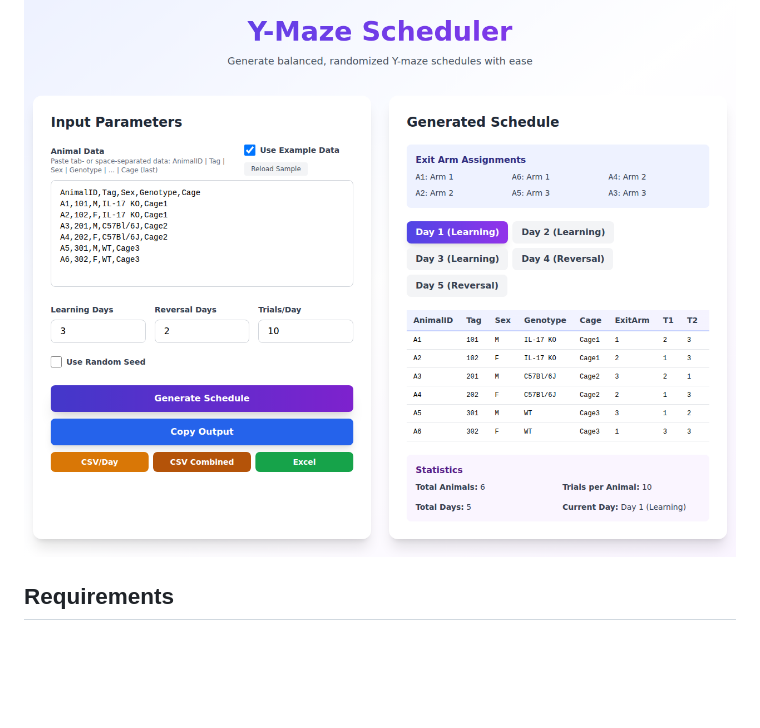
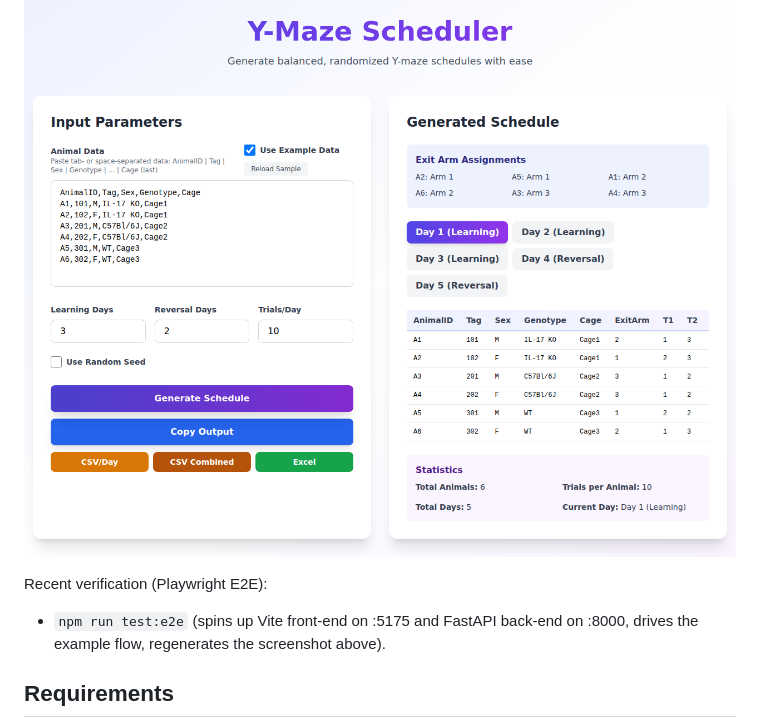
Before and after one commit to meghamsh738/Y-maze-randomizer, a Markdown page: README.md, the part around the change. Rendered like a GitHub page; pictures changed too: modern-app/screenshots/example_run.png; blank space fills up the shorter version.

```diff
--- a/README.md
+++ b/README.md
@@ -13,6 +13,9 @@ This project provides a Tkinter-based GUI for generating randomized Y-maze sched
 Example run using the built-in sample dataset and default parameters in the modern web app:
 
 ![Y-maze scheduler app screenshot](modern-app/screenshots/example_run.png)
+
+Recent verification (Playwright E2E):
+- `npm run test:e2e` (spins up Vite front-end on :5175 and FastAPI back-end on :8000, drives the example flow, regenerates the screenshot above).
 
 ## Requirements
 - Python 3 with Tkinter (included with most Python distributions).
```
Also changed, not shown: modern-app/README.md (+0 -29 lines).
